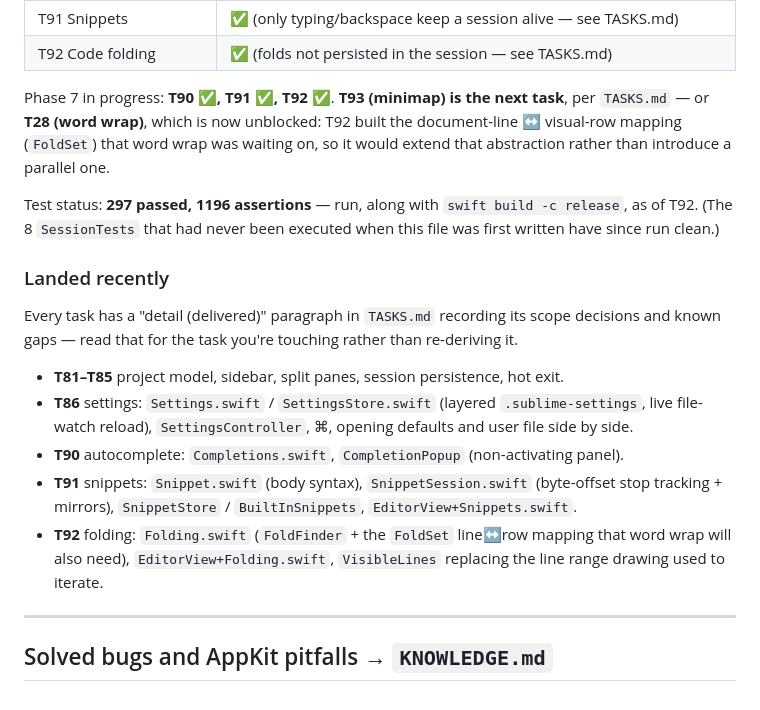
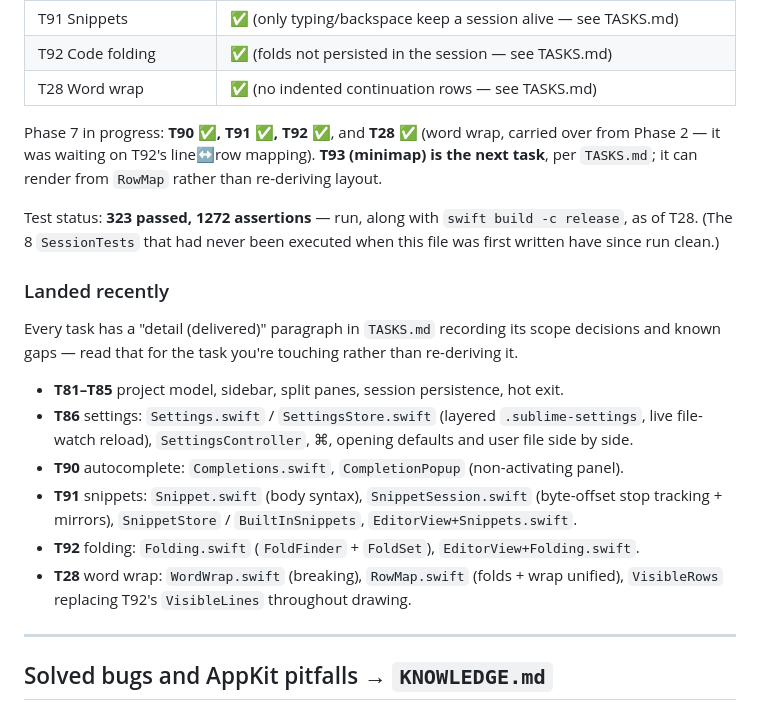
Before and after one commit to tai-le-meso/m_text, a Markdown page: HANDOFF.md, the part around the change. Rendered like a GitHub page.

```diff
--- a/HANDOFF.md
+++ b/HANDOFF.md
@@ -48,14 +48,14 @@ with the `MTEXT_SMOKE_TEST` hook added because of them.
 | T90 Autocomplete | ✅ (project symbols need an index built by Goto Symbol/Definition first) |
 | T91 Snippets | ✅ (only typing/backspace keep a session alive — see TASKS.md) |
 | T92 Code folding | ✅ (folds not persisted in the session — see TASKS.md) |
+| T28 Word wrap | ✅ (no indented continuation rows — see TASKS.md) |
 
-Phase 7 in progress: **T90 ✅, T91 ✅, T92 ✅**. **T93 (minimap) is the next task**, per
-`TASKS.md` — or **T28 (word wrap)**, which is now unblocked: T92 built the document-line ↔
-visual-row mapping (`FoldSet`) that word wrap was waiting on, so it would extend that
-abstraction rather than introduce a parallel one.
+Phase 7 in progress: **T90 ✅, T91 ✅, T92 ✅**, and **T28 ✅** (word wrap, carried over from
+Phase 2 — it was waiting on T92's line↔row mapping). **T93 (minimap) is the next task**, per
+`TASKS.md`; it can render from `RowMap` rather than re-deriving layout.
 
-Test status: **297 passed, 1196 assertions** — run, along with `swift build -c release`,
-as of T92. (The 8 `SessionTests` that had never been executed when this file was first
+Test status: **323 passed, 1272 assertions** — run, along with `swift build -c release`,
+as of T28. (The 8 `SessionTests` that had never been executed when this file was first
 written have since run clean.)
 
 ### Landed recently
@@ -69,9 +69,9 @@ and known gaps — read that for the task you're touching rather than re-derivin
 - **T90** autocomplete: `Completions.swift`, `CompletionPopup` (non-activating panel).
 - **T91** snippets: `Snippet.swift` (body syntax), `SnippetSession.swift` (byte-offset stop
   tracking + mirrors), `SnippetStore` / `BuiltInSnippets`, `EditorView+Snippets.swift`.
-- **T92** folding: `Folding.swift` (`FoldFinder` + the `FoldSet` line↔row mapping that word
-  wrap will also need), `EditorView+Folding.swift`, `VisibleLines` replacing the line range
-  drawing used to iterate.
+- **T92** folding: `Folding.swift` (`FoldFinder` + `FoldSet`), `EditorView+Folding.swift`.
+- **T28** word wrap: `WordWrap.swift` (breaking), `RowMap.swift` (folds + wrap unified),
+  `VisibleRows` replacing T92's `VisibleLines` throughout drawing.
 
 ---
 
```
Also changed, not shown: README.md (+9 -3 lines), TASKS.md (+52 -1 lines).
